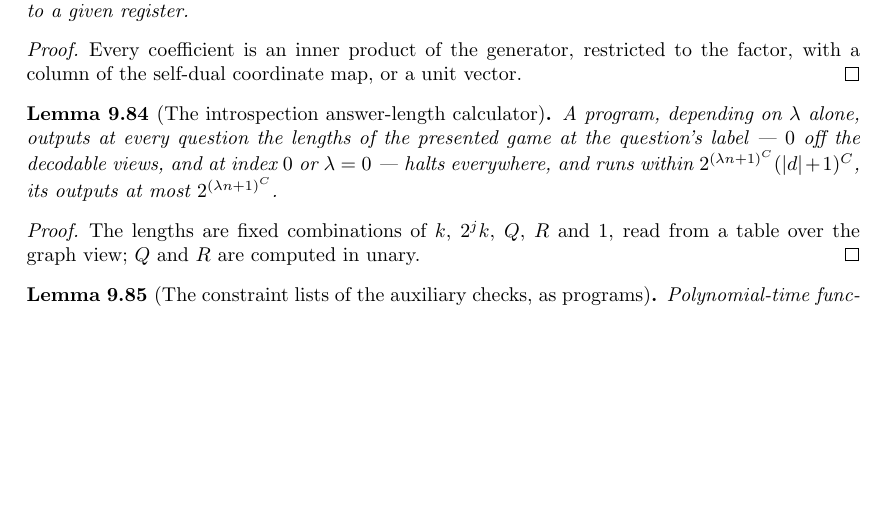
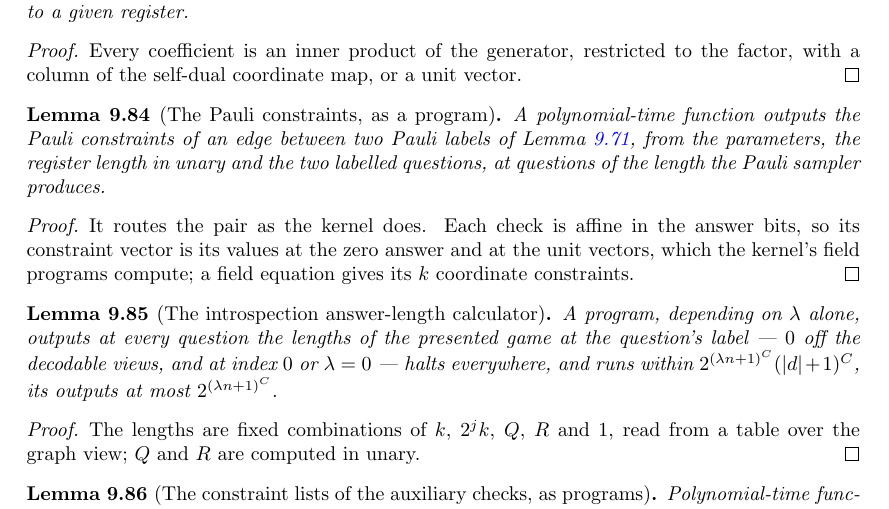
Before and after one commit to vidick/MIPRE-formalization, a LaTeX document (blueprint/src/print.tex, which reads blueprint/src/content/09_tailored.tex): part of page 273 of 277 before the commit and part of page 273 of 278 after it, cut so that both start at the same text, the shorter picture padded with empty space. Compiled offline with pdfLaTeX.

Commit message:
AL Phase 3f₂: the Pauli constraint program, and the rescaling to Cλ (#305)
* AL Phase 3g: the rescaling to C λ and the index-zero case (#281)

Co-Authored-By: Claude Opus 5.5 <noreply@anthropic.com>
Claude-Session: https://claude.ai/code/session_012zHQJZ4EnKrYunQaYpMCNX

* AL Phase 3f: the Pauli basis test's constraints as a polynomial-time program (#281)

pauliConsProg computes PauliCons.pauliCons exactly from the kernel's parameter
triple, Q in unary and the two labelled question payloads (of the right
length): it follows the kernel's route, and evaluates each rule's affine check
at the unit vectors of the answer bits with the kernel's field programs.
PauliConsUnit reads the constraint vectors of the checks as unit evaluations.

Co-Authored-By: Claude Opus 5.5 <noreply@anthropic.com>
Claude-Session: https://claude.ai/code/session_012zHQJZ4EnKrYunQaYpMCNX

* AL Phase 3f (#281): blueprint node and guard for the Pauli constraint program

Co-Authored-By: Claude Opus 5.5 <noreply@anthropic.com>
Claude-Session: https://claude.ai/code/session_012zHQJZ4EnKrYunQaYpMCNX

* AL Phase 3f (#281): the uses edge of the Pauli constraint program

Co-Authored-By: Claude Opus 5.5 <noreply@anthropic.com>
Claude-Session: https://claude.ai/code/session_012zHQJZ4EnKrYunQaYpMCNX

---------

Co-authored-by: Claude <noreply@anthropic.com>

```diff
--- a/blueprint/src/content/09_tailored.tex
+++ b/blueprint/src/content/09_tailored.tex
@@ -2057,6 +2057,24 @@ Every coefficient is an inner product of the generator, restricted to the factor
 of the self-dual coordinate map, or a unit vector.
 \end{proof}
 
+\begin{lemma}[The Pauli constraints, as a program]
+\label{lem:intro-pauli-cons-prog}
+\uses{lem:intro-pauli-cons,lem:intro-pauli-hide}
+\lean{MIPRE.Tailored.Intro.PauliConsProg.pauliConsProg,
+  MIPRE.Tailored.Intro.PauliConsProg.pauliConsProg_eq}
+\leanok
+A polynomial-time function outputs the Pauli constraints of an edge between two Pauli labels of
+Lemma~\ref{lem:intro-pauli-cons}, from the parameters, the register length in unary and the two
+labelled questions, at questions of the length the Pauli sampler produces.
+\end{lemma}
+
+\begin{proof}
+\leanok
+It routes the pair as the kernel does. Each check is affine in the answer bits, so its
+constraint vector is its values at the zero answer and at the unit vectors, which the kernel's
+field programs compute; a field equation gives its $k$ coordinate constraints.
+\end{proof}
+
 \begin{lemma}[The introspection answer-length calculator]
 \label{lem:intro-len-program}
 \uses{lem:intro-typed-cons,def:tailored-detyping,lem:introspection-supply}
```
Also changed, not shown: 5 other files.
